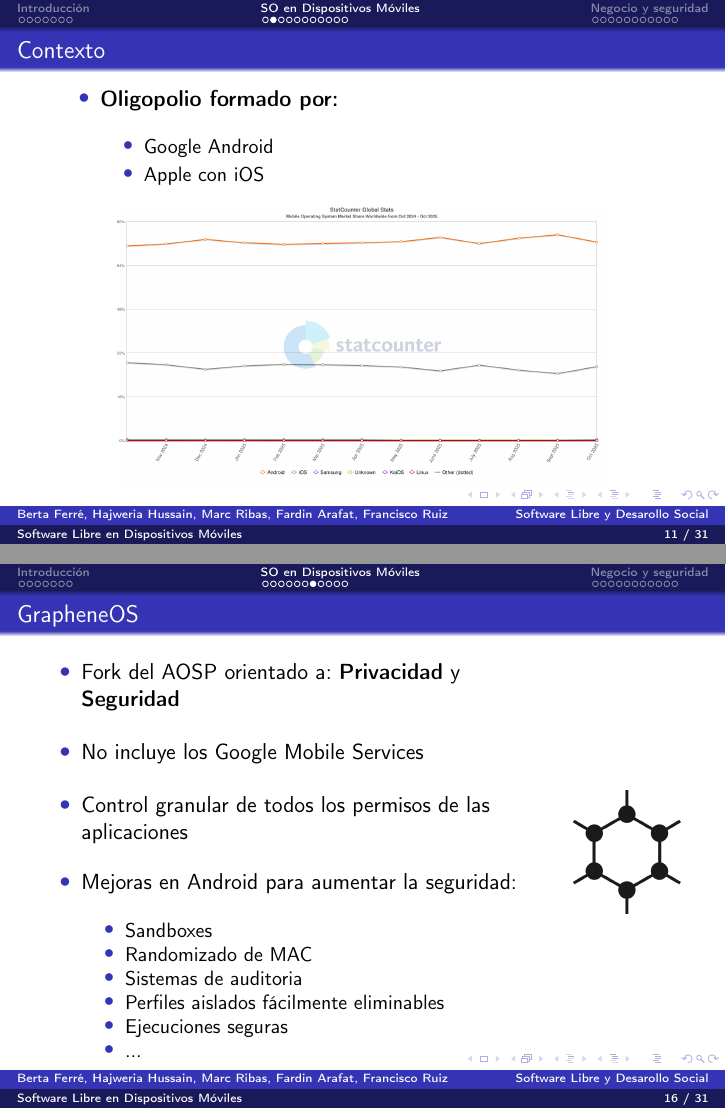
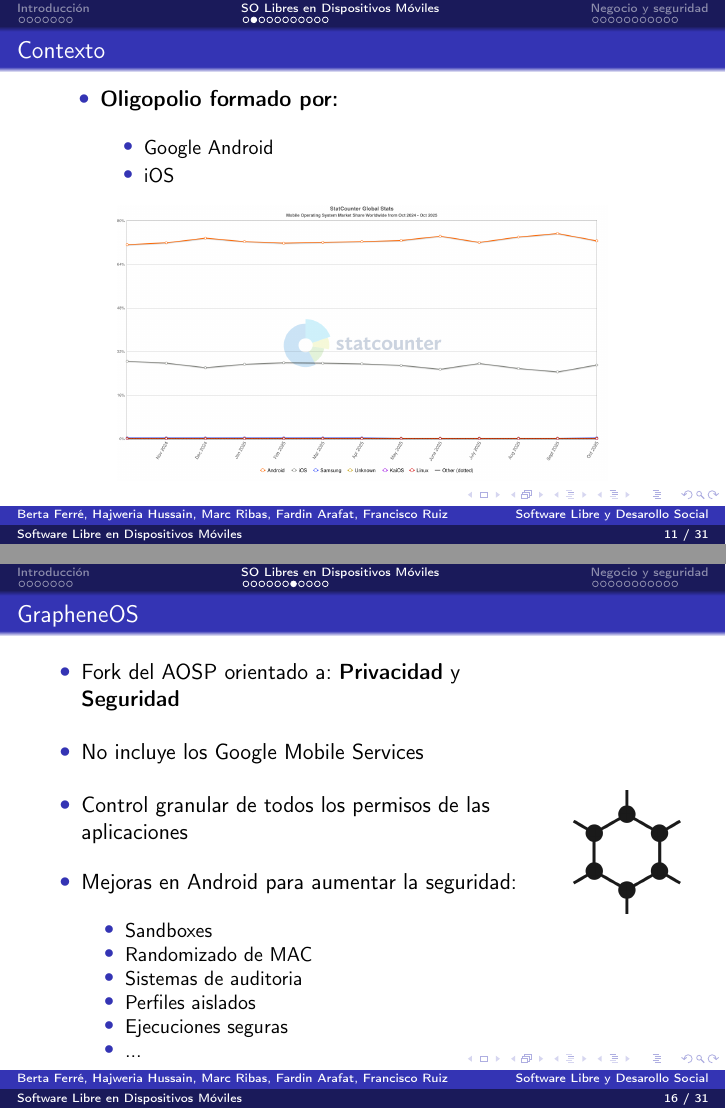
Before and after one commit to FardinA143/SLDS_Proyecto, LaTeX slides (presentacion.tex): pages 11 and 16 of 31, joined at a grey line. Compiled offline with pdfLaTeX.

Commit message:
presentation fixes

```diff
--- a/presentacion.tex
+++ b/presentacion.tex
@@ -197,7 +197,7 @@
 
 % Tema 2: Sistemas Operativos Libres
 
-\section{SO en Dispositivos Móviles}
+\section{SO Libres en Dispositivos Móviles}
 
 \begin{frame}
 \frametitle{Contexto}
@@ -206,7 +206,7 @@
 \item \textbf{Oligopolio formado por:} \vspace{10pt}
     \begin{itemize}
         \item Google Android \vspace{2pt}
-        \item Apple con iOS \vspace{2pt}
+        \item iOS \vspace{2pt}
     \end{itemize}
 \end{itemize}
 \begin{center}
@@ -302,7 +302,7 @@
 			\item Sandboxes
 			\item Randomizado de MAC
 			\item Sistemas de auditoria
-			\item Perfiles aislados fácilmente eliminables
+			\item Perfiles aislados
 			\item Ejecuciones seguras
 			\item ...
 			\end{itemize}
```
